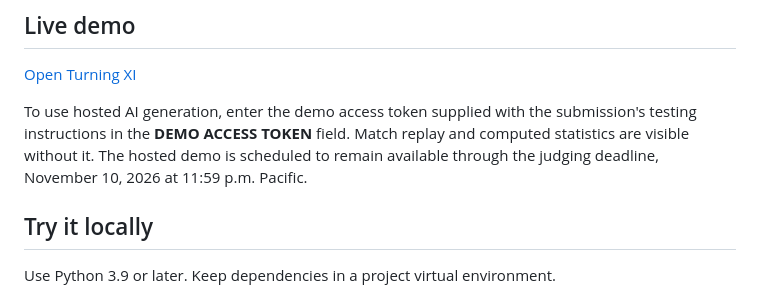
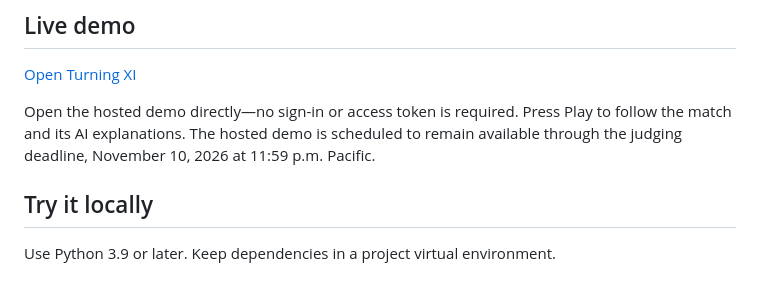
Before and after one commit to jumplei/turning-xi, a Markdown page: README.md, the part around the change. Drawn GitHub-style.

Commit message:
Allow direct access to the judging demo

```diff
--- a/README.md
+++ b/README.md
@@ -10,7 +10,7 @@ Turning XI helps fans and analysts understand how a match develops, and lets bro
 
 [Open Turning XI](https://ca-matchmind.jollystone-6e63690c.eastus2.azurecontainerapps.io)
 
-To use hosted AI generation, enter the demo access token supplied with the submission's testing instructions in the **DEMO ACCESS TOKEN** field. Match replay and computed statistics are visible without it. The hosted demo is scheduled to remain available through the judging deadline, November 10, 2026 at 11:59 p.m. Pacific.
+Open the hosted demo directly—no sign-in or access token is required. Press Play to follow the match and its AI explanations. The hosted demo is scheduled to remain available through the judging deadline, November 10, 2026 at 11:59 p.m. Pacific.
 
 ## Try it locally
 
```
